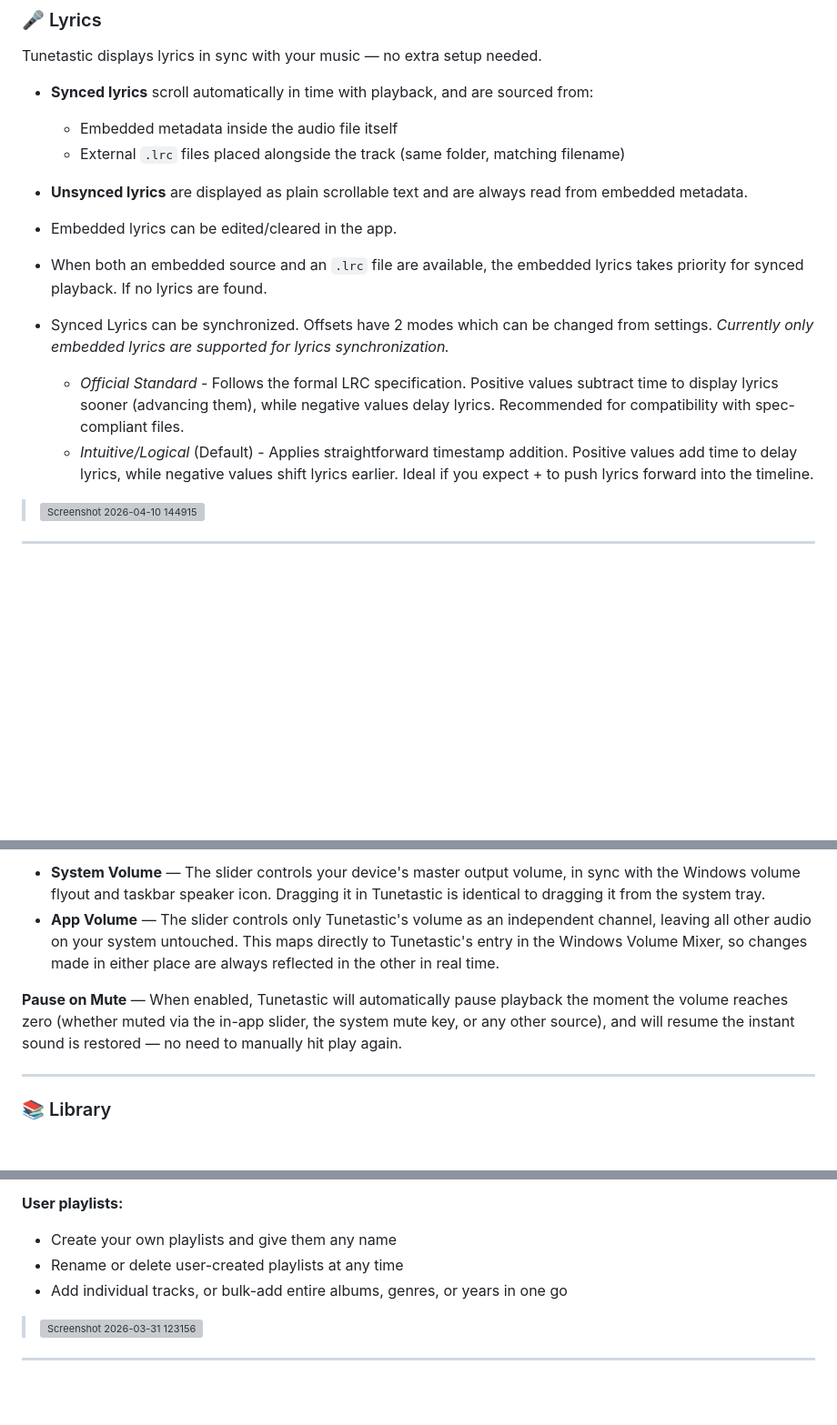
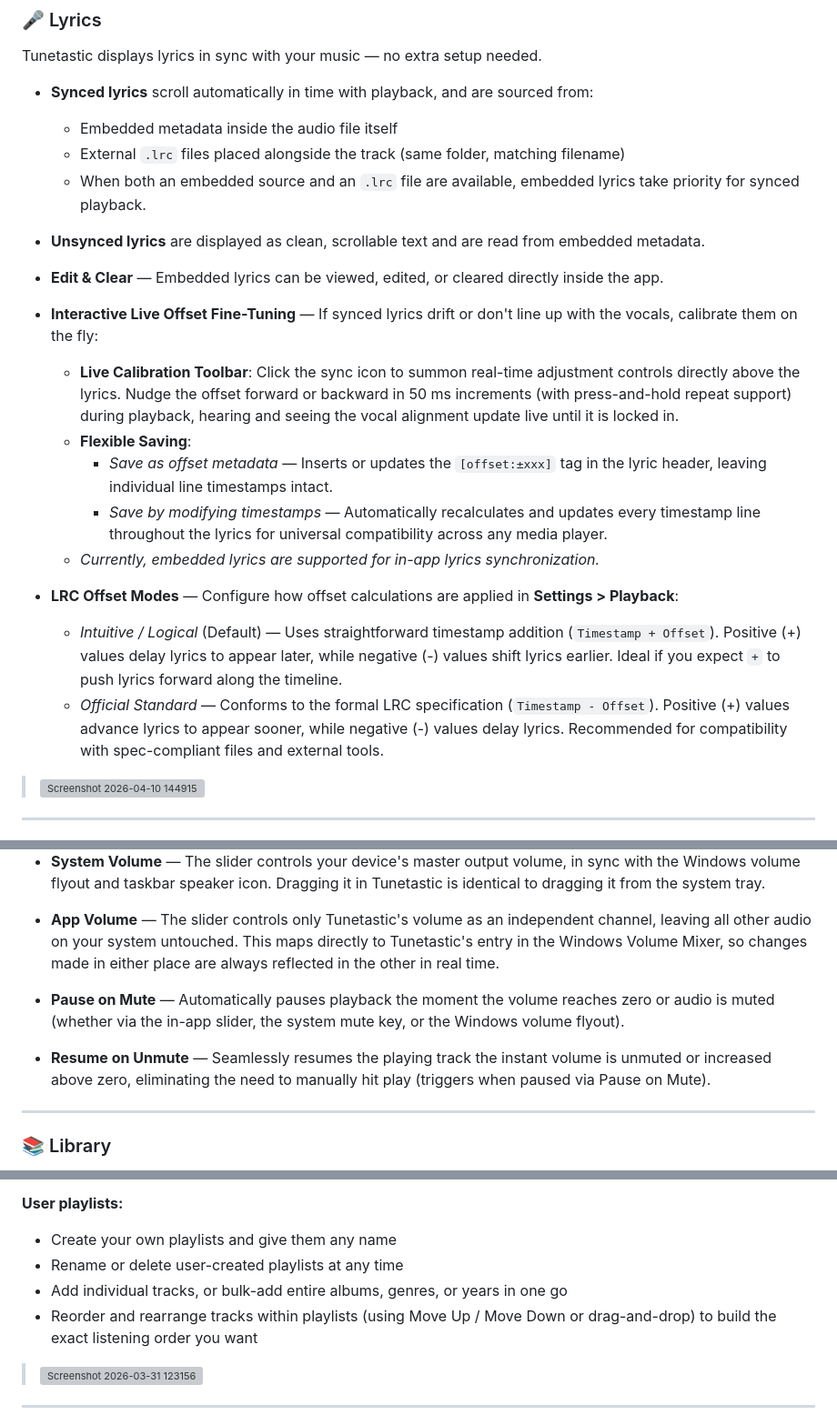
Before and after one commit to AMit-KP/Tunetastic, a Markdown page: README.md, 3 parts joined by grey strips. Shown at 91% size. Drawn GitHub-style; blank space fills up the shorter version; grey boxes are pictures that could not be loaded.

```diff
--- a/README.md
+++ b/README.md
@@ -84,18 +84,22 @@ Tunetastic displays lyrics in sync with your music — no extra setup needed.
 - **Synced lyrics** scroll automatically in time with playback, and are sourced from:
 	- Embedded metadata inside the audio file itself
 	- External `.lrc` files placed alongside the track (same folder, matching filename)
+	- When both an embedded source and an `.lrc` file are available, embedded lyrics take priority for synced playback.
 
-- **Unsynced lyrics** are displayed as plain scrollable text and are always read
-from embedded metadata.
+- **Unsynced lyrics** are displayed as clean, scrollable text and are read from embedded metadata.
 
-- Embedded lyrics can be edited/cleared in the app.
+- **Edit & Clear** — Embedded lyrics can be viewed, edited, or cleared directly inside the app.
 
-- When both an embedded source and an `.lrc` file are available, the embedded lyrics
-takes priority for synced playback. If no lyrics are found.
+- **Interactive Live Offset Fine-Tuning** — If synced lyrics drift or don't line up with the vocals, calibrate them on the fly:
+	- **Live Calibration Toolbar**: Click the sync icon to summon real-time adjustment controls directly above the lyrics. Nudge the offset forward or backward in 50 ms increments (with press-and-hold repeat support) during playback, hearing and seeing the vocal alignment update live until it is locked in.
+	- **Flexible Saving**:
+		- *Save as offset metadata* — Inserts or updates the `[offset:±xxx]` tag in the lyric header, leaving individual line timestamps intact.
+		- *Save by modifying timestamps* — Automatically recalculates and updates every timestamp line throughout the lyrics for universal compatibility across any media player.
+	- *Currently, embedded lyrics are supported for in-app lyrics synchronization.*
 
-- Synced Lyrics can be synchronized. Offsets have 2 modes which can be changed from settings. *Currently only embedded lyrics are supported for lyrics synchronization.*
-   - *Official Standard* - Follows the formal LRC specification. Positive values subtract time to display lyrics sooner (advancing them), while negative values delay lyrics. Recommended for compatibility with spec-compliant files.
-   - *Intuitive/Logical* (Default) - Applies straightforward timestamp addition. Positive values add time to delay lyrics, while negative values shift lyrics earlier. Ideal if you expect + to push lyrics forward into the timeline.
+- **LRC Offset Modes** — Configure how offset calculations are applied in **Settings > Playback**:
+	- *Intuitive / Logical* (Default) — Uses straightforward timestamp addition (`Timestamp + Offset`). Positive (+) values delay lyrics to appear later, while negative (-) values shift lyrics earlier. Ideal if you expect `+` to push lyrics forward along the timeline.
+	- *Official Standard* — Conforms to the formal LRC specification (`Timestamp - Offset`). Positive (+) values advance lyrics to appear sooner, while negative (-) values delay lyrics. Recommended for compatibility with spec-compliant files and external tools.
 
 > <img width="2282" height="1717" alt="Screenshot 2026-04-10 144915" src="https://github.com/user-attachments/assets/d14623ff-26a9-4711-a8a6-10114e88f623" />
 
@@ -111,7 +115,8 @@ A dedicated volume slider sits right in the player UI, and can operate in two di
 - **System Volume** — The slider controls your device's master output volume, in sync with the Windows volume flyout and taskbar speaker icon. Dragging it in Tunetastic is identical to dragging it from the system tray.
 - **App Volume** — The slider controls only Tunetastic's volume as an independent channel, leaving all other audio on your system untouched. This maps directly to Tunetastic's entry in the Windows Volume Mixer, so changes made in either place are always reflected in the other in real time.
 
-**Pause on Mute** — When enabled, Tunetastic will automatically pause playback the moment the volume reaches zero (whether muted via the in-app slider, the system mute key, or any other source), and will resume the instant sound is restored — no need to manually hit play again.
+- **Pause on Mute** — Automatically pauses playback the moment the volume reaches zero or audio is muted (whether via the in-app slider, the system mute key, or the Windows volume flyout).
+- **Resume on Unmute** — Seamlessly resumes the playing track the instant volume is unmuted or increased above zero, eliminating the need to manually hit play (triggers when paused via Pause on Mute).
 
 ---
 
@@ -153,6 +185,7 @@ Smart playlists keep your most-reached-for music always at hand, and you can bui
 - Create your own playlists and give them any name
 - Rename or delete user-created playlists at any time
 - Add individual tracks, or bulk-add entire albums, genres, or years in one go
+- Reorder and rearrange tracks within playlists (using Move Up / Move Down or drag-and-drop) to build the exact listening order you want
 
 > <img width="2858" height="1717" alt="Screenshot 2026-03-31 123156" src="https://github.com/user-attachments/assets/33f53836-7338-46e3-80da-fa1d2402628c" />
 
```
Also changed, not shown: other parts of README.md (+42 -6 lines), Assets/WhatsNew/whatsnew.md (+1 -1 lines).
